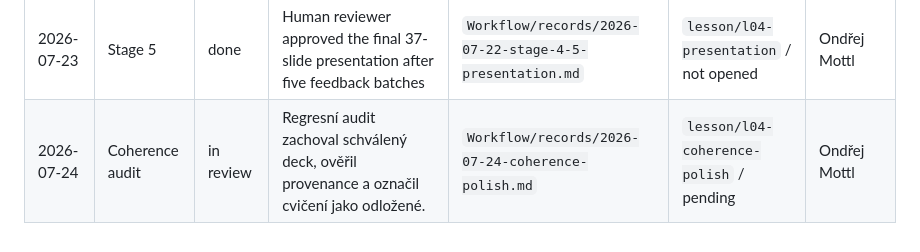
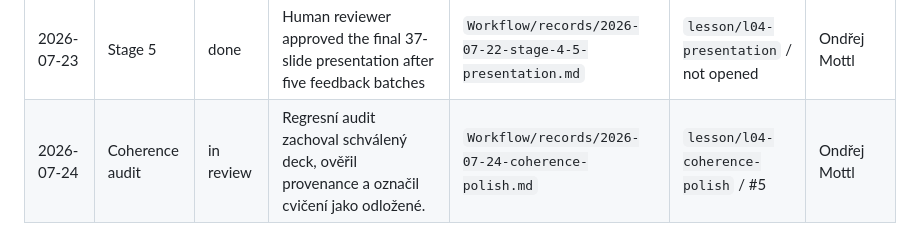
Before and after one commit to CUNI-NATUR-Biostatistics/L04, a Markdown page: Workflow/STAGE_LOG.md, the part around the change. Drawn GitHub-style.

Commit message:
Record L04 coherence PR state

```diff
--- a/Workflow/STAGE_LOG.md
+++ b/Workflow/STAGE_LOG.md
@@ -31,4 +31,4 @@ Use this file as the running history for lesson-production decisions and stage t
 | 2026-07-23 | Stage 5 | in review | Anchored the repeated-interval simulation to the fitted model and added matched 95%, 80%, and 50% coverage comparisons using the same 100 estimates | `Workflow/records/2026-07-22-stage-4-5-presentation.md` | `lesson/l04-presentation` / not opened | Ondřej Mottl |
 | 2026-07-23 | Stage 5 | in review | Restyled the repeated-interval comparison and supplied the scientific-writing task with a complete data-and-model evidence card | `Workflow/records/2026-07-22-stage-4-5-presentation.md` | `lesson/l04-presentation` / not opened | Ondřej Mottl |
 | 2026-07-23 | Stage 5 | done | Human reviewer approved the final 37-slide presentation after five feedback batches | `Workflow/records/2026-07-22-stage-4-5-presentation.md` | `lesson/l04-presentation` / not opened | Ondřej Mottl |
-| 2026-07-24 | Coherence audit | in review | Regresní audit zachoval schválený deck, ověřil provenance a označil cvičení jako odložené. | `Workflow/records/2026-07-24-coherence-polish.md` | `lesson/l04-coherence-polish` / pending | Ondřej Mottl |
+| 2026-07-24 | Coherence audit | in review | Regresní audit zachoval schválený deck, ověřil provenance a označil cvičení jako odložené. | `Workflow/records/2026-07-24-coherence-polish.md` | `lesson/l04-coherence-polish` / #5 | Ondřej Mottl |
```
